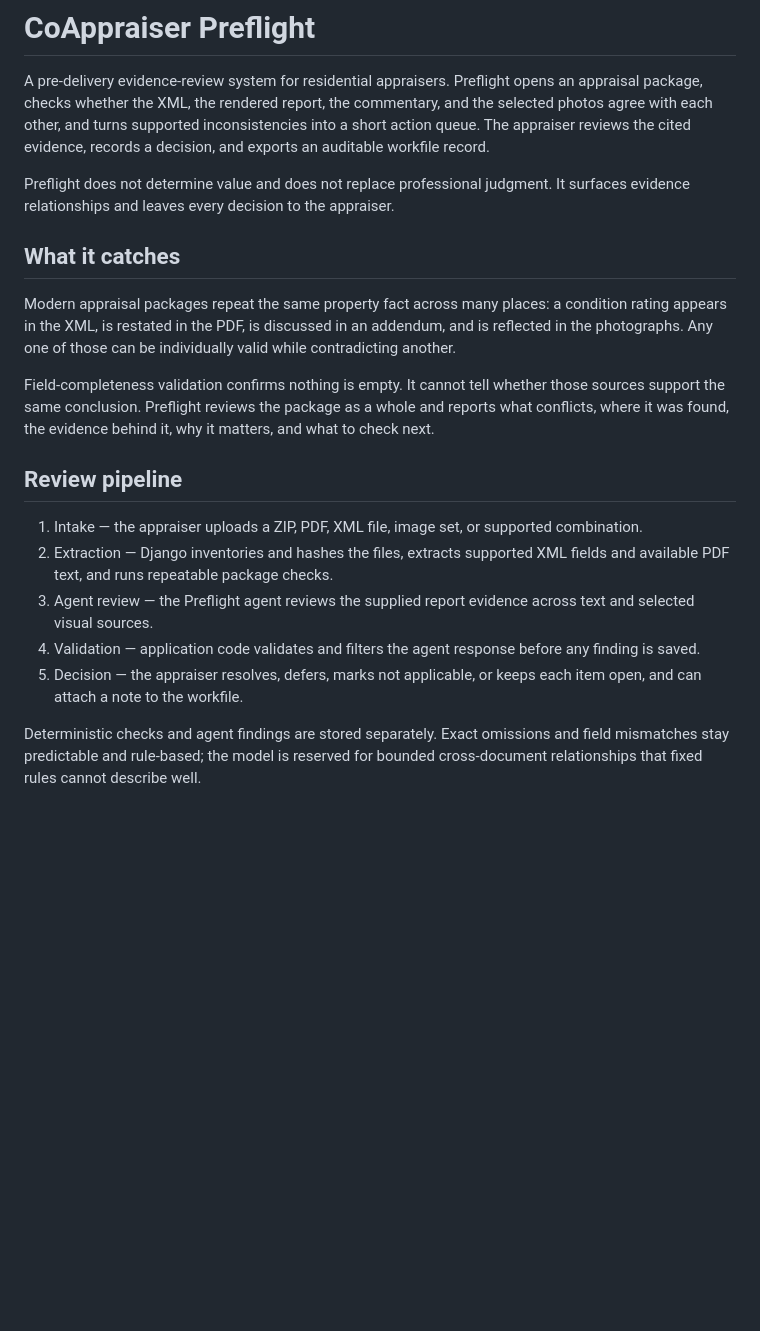
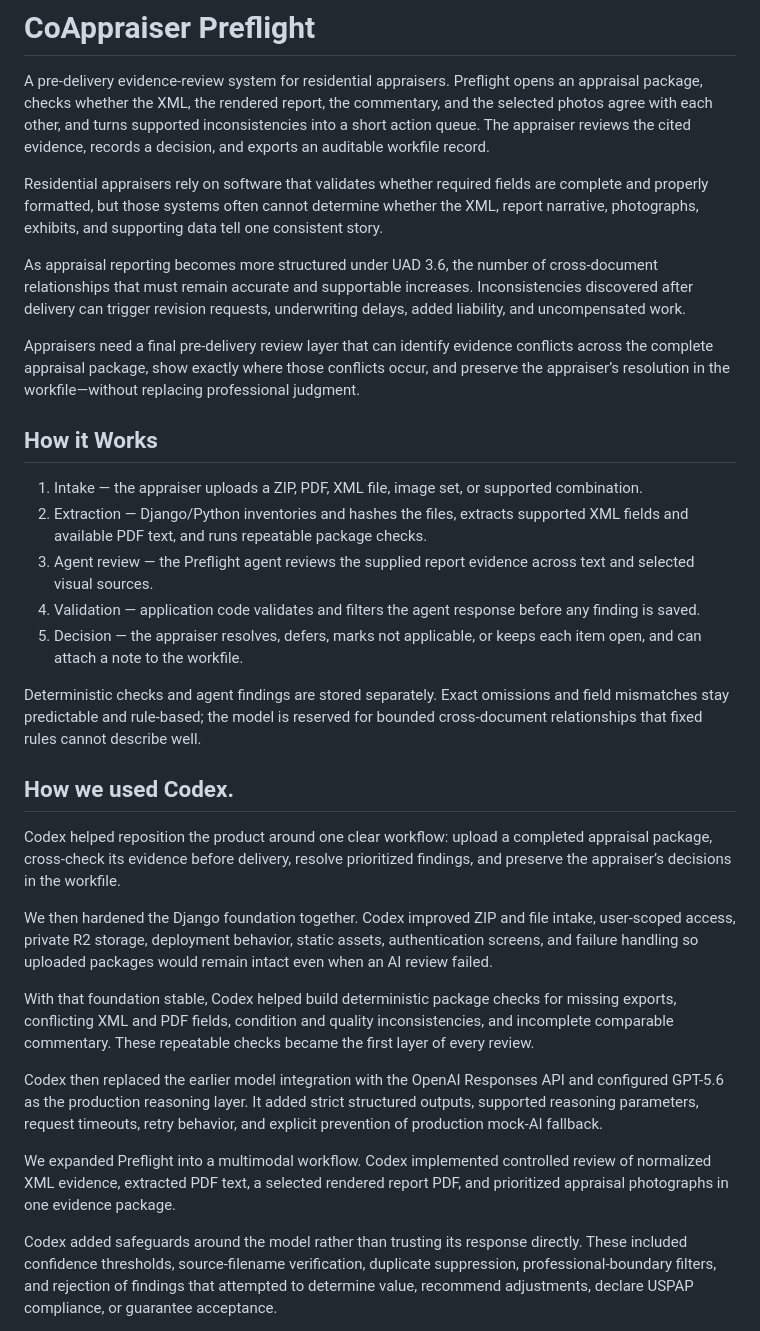
Before and after one commit to SkagitIan/coappraiser, a Markdown page: README.md, the part around one of its changes. Drawn GitHub-style; blank space fills up the shorter version.

Commit message:
Enhance README with detailed Preflight workflow and Codex usage
Expanded the README to provide detailed insights on how Preflight works, including its review pipeline, integration with Codex, and model usage. Clarified the role of GPT-5.6 in the Preflight agent and its safeguards.

```diff
--- a/README.md
+++ b/README.md
@@ -2,20 +2,32 @@
 
 A pre-delivery evidence-review system for residential appraisers. Preflight opens an appraisal package, checks whether the XML, the rendered report, the commentary, and the selected photos agree with each other, and turns supported inconsistencies into a short action queue. The appraiser reviews the cited evidence, records a decision, and exports an auditable workfile record.
 
-Preflight does not determine value and does not replace professional judgment. It surfaces evidence relationships and leaves every decision to the appraiser.
+Residential appraisers rely on software that validates whether required fields are complete and properly formatted, but those systems often cannot determine whether the XML, report narrative, photographs, exhibits, and supporting data tell one consistent story.
 
-## What it catches
+As appraisal reporting becomes more structured under UAD 3.6, the number of cross-document relationships that must remain accurate and supportable increases. Inconsistencies discovered after delivery can trigger revision requests, underwriting delays, added liability, and uncompensated work.
 
-Modern appraisal packages repeat the same property fact across many places: a condition rating appears in the XML, is restated in the PDF, is discussed in an addendum, and is reflected in the photographs. Any one of those can be individually valid while contradicting another.
+Appraisers need a final pre-delivery review layer that can identify evidence conflicts across the complete appraisal package, show exactly where those conflicts occur, and preserve the appraiser’s resolution in the workfile—without replacing professional judgment.
 
-Field-completeness validation confirms nothing is empty. It cannot tell whether those sources support the same conclusion. Preflight reviews the package as a whole and reports what conflicts, where it was found, the evidence behind it, why it matters, and what to check next.
-
-## Review pipeline
+## How it Works
 
 1. Intake — the appraiser uploads a ZIP, PDF, XML file, image set, or supported combination.
-2. Extraction — Django inventories and hashes the files, extracts supported XML fields and available PDF text, and runs repeatable package checks.
+2. Extraction — Django/Python inventories and hashes the files, extracts supported XML fields and available PDF text, and runs repeatable package checks.
 3. Agent review — the Preflight agent reviews the supplied report evidence across text and selected visual sources.
 4. Validation — application code validates and filters the agent response before any finding is saved.
 5. Decision — the appraiser resolves, defers, marks not applicable, or keeps each item open, and can attach a note to the workfile.
 
 Deterministic checks and agent findings are stored separately. Exact omissions and field mismatches stay predictable and rule-based; the model is reserved for bounded cross-document relationships that fixed rules cannot describe well.
+## How we used Codex.
+
+Codex helped reposition the product around one clear workflow: upload a completed appraisal package, cross-check its evidence before delivery, resolve prioritized findings, and preserve the appraiser’s decisions in the workfile.
+
+We then hardened the Django foundation together. Codex improved ZIP and file intake, user-scoped access, private R2 storage, deployment behavior, static assets, authentication screens, and failure handling so uploaded packages would remain intact even when an AI review failed.
+
+With that foundation stable, Codex helped build deterministic package checks for missing exports, conflicting XML and PDF fields, condition and quality inconsistencies, and incomplete comparable commentary. These repeatable checks became the first layer of every review.
+
+Codex then replaced the earlier model integration with the OpenAI Responses API and configured GPT-5.6 as the production reasoning layer. It added strict structured outputs, supported reasoning parameters, request timeouts, retry behavior, and explicit prevention of production mock-AI fallback.
+
+We expanded Preflight into a multimodal workflow. Codex implemented controlled review of normalized XML evidence, extracted PDF text, a selected rendered report PDF, and prioritized appraisal photographs in one evidence package.
+
+Codex added safeguards around the model rather than trusting its response directly. These included confidence thresholds, source-filename verification, duplicate suppression, professional-boundary filters, and rejection of findings that attempted to determine value, recommend adjustments, declare USPAP compliance, or guarantee acceptance.
+
```
Also changed, not shown: other parts of README.md (+13 -0 lines).
